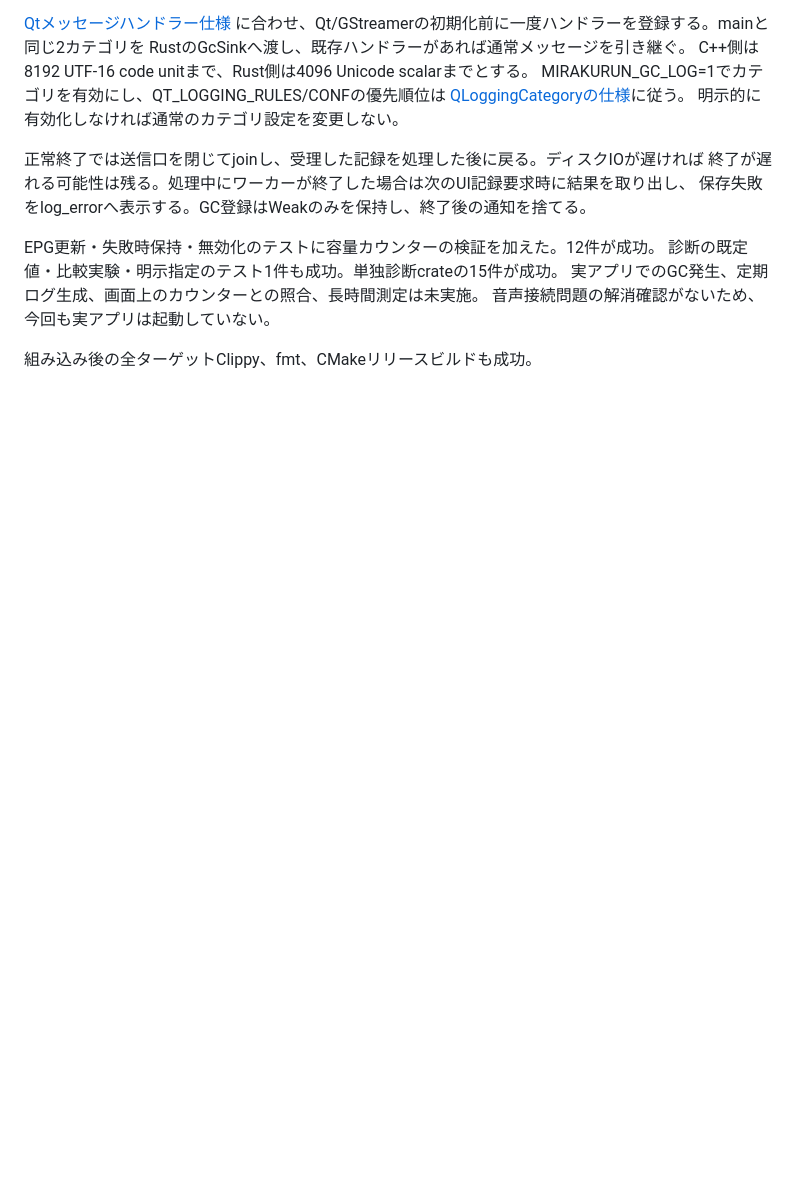
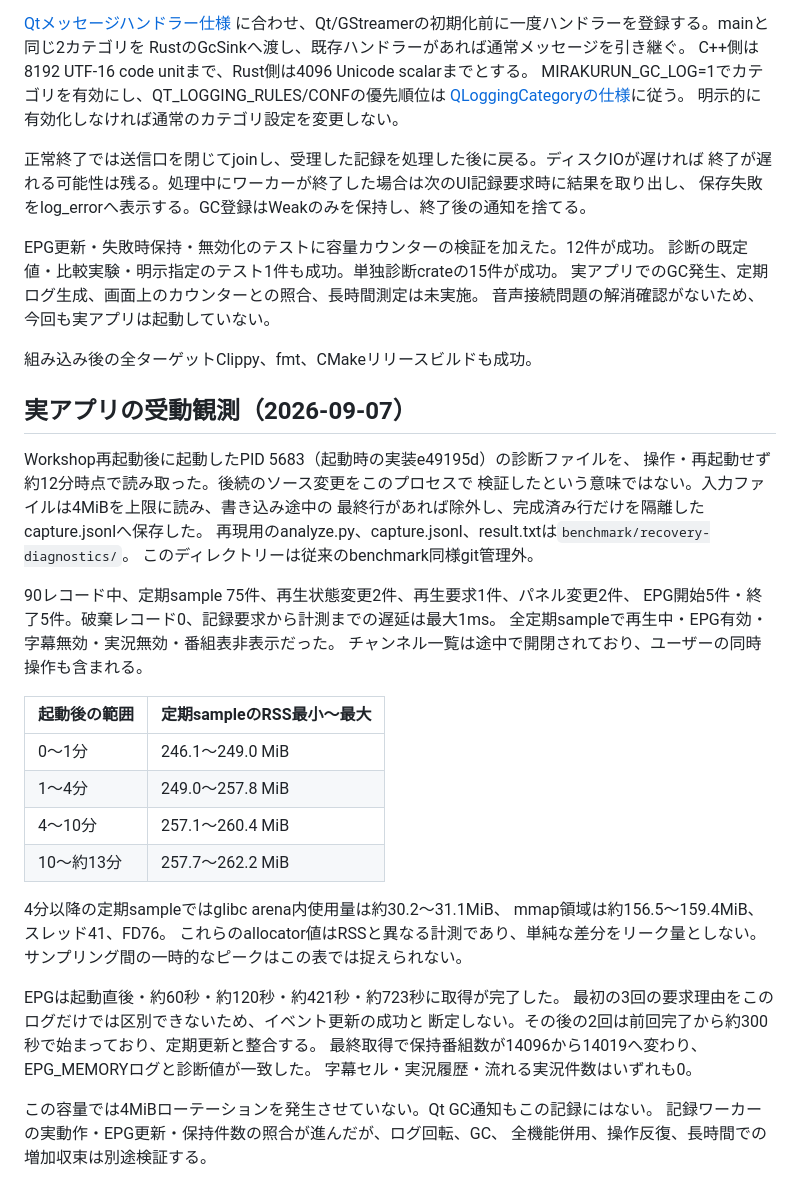
Before and after one commit to ouvill/NagameTV, a Markdown page: docs/resource-diagnostics-migration.md, the part around the change. Rendered like a GitHub page; blank space fills up the shorter version.

Commit message:
Record passive playback memory and live diagnostics verification

```diff
--- a/docs/resource-diagnostics-migration.md
+++ b/docs/resource-diagnostics-migration.md
@@ -161,3 +161,39 @@ EPG更新・失敗時保持・無効化のテストに容量カウンターの
 音声接続問題の解消確認がないため、今回も実アプリは起動していない。
 
 組み込み後の全ターゲットClippy、fmt、CMakeリリースビルドも成功。
+
+## 実アプリの受動観測（2026-09-07）
+
+Workshop再起動後に起動したPID 5683（起動時の実装e49195d）の診断ファイルを、
+操作・再起動せず約12分時点で読み取った。後続のソース変更をこのプロセスで
+検証したという意味ではない。入力ファイルは4MiBを上限に読み、書き込み途中の
+最終行があれば除外し、完成済み行だけを隔離したcapture.jsonlへ保存した。
+再現用のanalyze.py、capture.jsonl、result.txtは`benchmark/recovery-diagnostics/`。
+このディレクトリーは従来のbenchmark同様git管理外。
+
+90レコード中、定期sample 75件、再生状態変更2件、再生要求1件、パネル変更2件、
+EPG開始5件・終了5件。破棄レコード0、記録要求から計測までの遅延は最大1ms。
+全定期sampleで再生中・EPG有効・字幕無効・実況無効・番組表非表示だった。
+チャンネル一覧は途中で開閉されており、ユーザーの同時操作も含まれる。
+
+| 起動後の範囲 | 定期sampleのRSS最小〜最大 |
+| --- | --- |
+| 0〜1分 | 246.1〜249.0 MiB |
+| 1〜4分 | 249.0〜257.8 MiB |
+| 4〜10分 | 257.1〜260.4 MiB |
+| 10〜約13分 | 257.7〜262.2 MiB |
+
+4分以降の定期sampleではglibc arena内使用量は約30.2〜31.1MiB、
+mmap領域は約156.5〜159.4MiB、スレッド41、FD76。
+これらのallocator値はRSSと異なる計測であり、単純な差分をリーク量としない。
+サンプリング間の一時的なピークはこの表では捉えられない。
+
+EPGは起動直後・約60秒・約120秒・約421秒・約723秒に取得が完了した。
+最初の3回の要求理由をこのログだけでは区別できないため、イベント更新の成功と
+断定しない。その後の2回は前回完了から約300秒で始まっており、定期更新と整合する。
+最終取得で保持番組数が14096から14019へ変わり、EPG_MEMORYログと診断値が一致した。
+字幕セル・実況履歴・流れる実況件数はいずれも0。
+
+この容量では4MiBローテーションを発生させていない。Qt GC通知もこの記録にはない。
+記録ワーカーの実動作・EPG更新・保持件数の照合が進んだが、ログ回転、GC、
+全機能併用、操作反復、長時間での増加収束は別途検証する。
```
